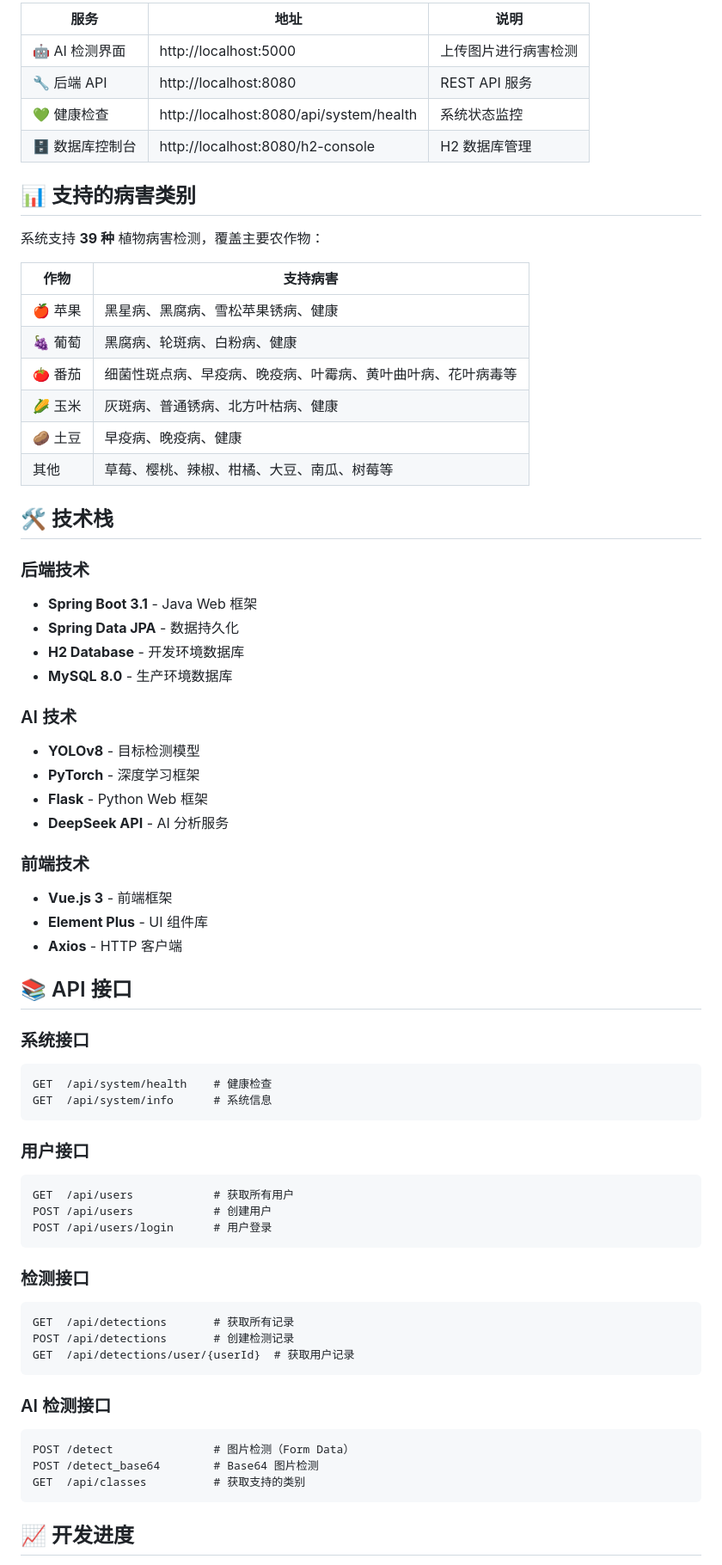
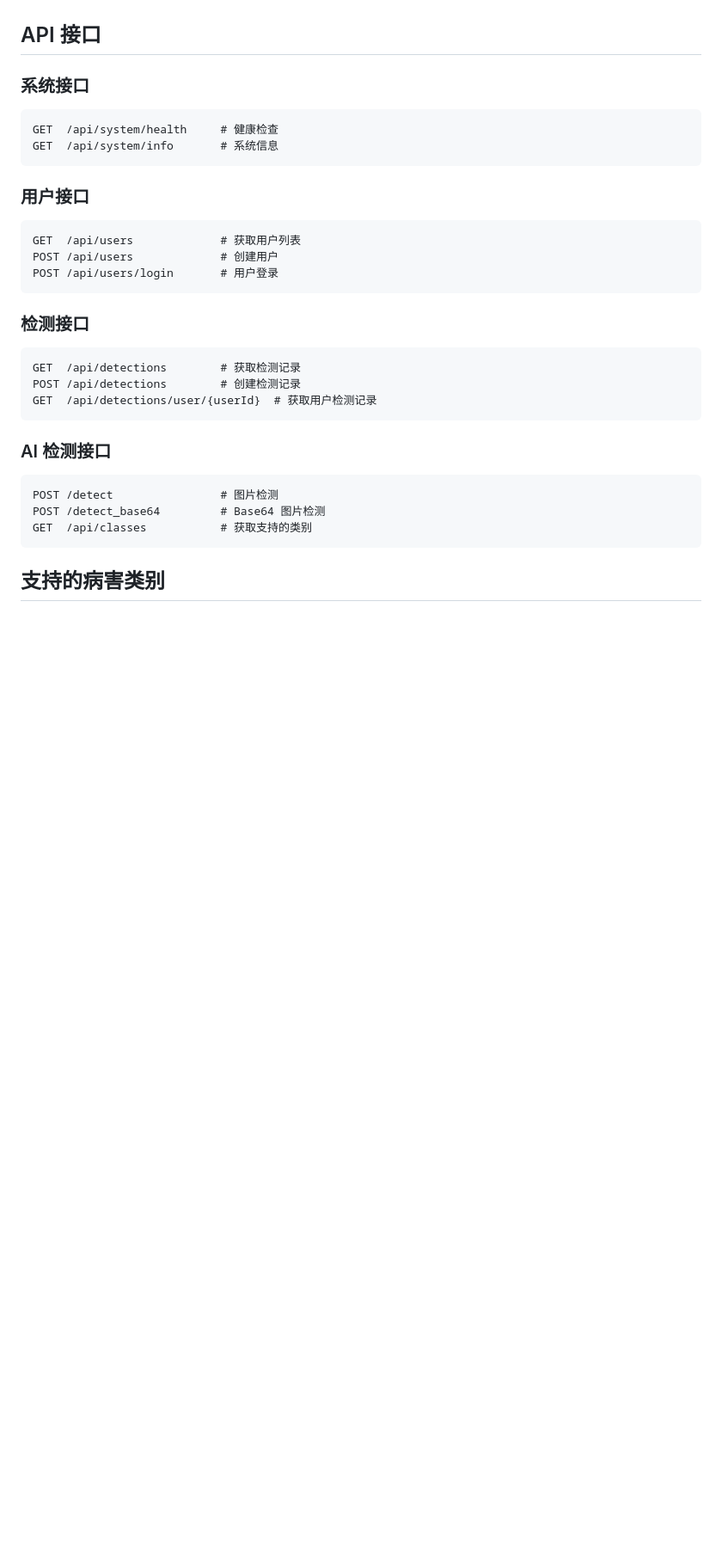
Before and after one commit to hkhkkh/crop-disease-detection-system, a Markdown page: README.md, the part around the change printed below. Shown: that part at 86% size. Drawn GitHub-style; blank space fills up the shorter version.

````diff
--- a/README.md
+++ b/README.md
@@ -80,71 +81,36 @@ mvn spring-boot:run
 
-| 服务 | 地址 | 说明 |
-|------|------|------|
-| 🤖 AI 检测界面 | http://localhost:5000 | 上传图片进行病害检测 |
-| 🔧 后端 API | http://localhost:8080 | REST API 服务 |
-| 💚 健康检查 | http://localhost:8080/api/system/health | 系统状态监控 |
-| 🗄️ 数据库控制台 | http://localhost:8080/h2-console | H2 数据库管理 |
-
-## 📊 支持的病害类别
-
-系统支持 **39 种** 植物病害检测，覆盖主要农作物：
-
-| 作物 | 支持病害 |
-|------|----------|
-| 🍎 苹果 | 黑星病、黑腐病、雪松苹果锈病、健康 |
-| 🍇 葡萄 | 黑腐病、轮斑病、白粉病、健康 |
-| 🍅 番茄 | 细菌性斑点病、早疫病、晚疫病、叶霉病、黄叶曲叶病、花叶病毒等 |
-| 🌽 玉米 | 灰斑病、普通锈病、北方叶枯病、健康 |
-| 🥔 土豆 | 早疫病、晚疫病、健康 |
-| 其他 | 草莓、樱桃、辣椒、柑橘、大豆、南瓜、树莓等 |
-
-## 🛠️ 技术栈
-
-### 后端技术
-- **Spring Boot 3.1** - Java Web 框架
-- **Spring Data JPA** - 数据持久化
-- **H2 Database** - 开发环境数据库
-- **MySQL 8.0** - 生产环境数据库
-
-### AI 技术
-- **YOLOv8** - 目标检测模型
-- **PyTorch** - 深度学习框架
-- **Flask** - Python Web 框架
-- **DeepSeek API** - AI 分析服务
-
-### 前端技术
-- **Vue.js 3** - 前端框架
-- **Element Plus** - UI 组件库
-- **Axios** - HTTP 客户端
-
-## 📚 API 接口
+## API 接口
 
 ### 系统接口
+
 ```
-GET  /api/system/health    # 健康检查
-GET  /api/system/info      # 系统信息
+GET  /api/system/health     # 健康检查
+GET  /api/system/info       # 系统信息
 ```
 
 ### 用户接口
+
 ```
-GET  /api/users            # 获取所有用户
-POST /api/users            # 创建用户
-POST /api/users/login      # 用户登录
+GET  /api/users             # 获取用户列表
+POST /api/users             # 创建用户
+POST /api/users/login       # 用户登录
 ```
 
 ### 检测接口
+
 ```
-GET  /api/detections       # 获取所有记录
-POST /api/detections       # 创建检测记录
-GET  /api/detections/user/{userId}  # 获取用户记录
+GET  /api/detections        # 获取检测记录
+POST /api/detections        # 创建检测记录
+GET  /api/detections/user/{userId}  # 获取用户检测记录
 ```
 
 ### AI 检测接口
+
 ```
-POST /detect               # 图片检测（Form Data）
-POST /detect_base64        # Base64 图片检测
-GET  /api/classes          # 获取支持的类别
+POST /detect                # 图片检测
+POST /detect_base64         # Base64 图片检测
+GET  /api/classes           # 获取支持的类别
 ```
 
-## 📈 开发进度
+## 支持的病害类别
 
````
Also changed, not shown: other parts of README.md (+86 -74 lines).
